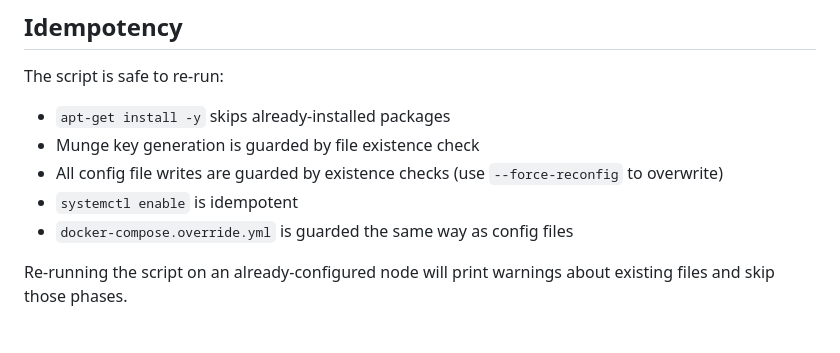
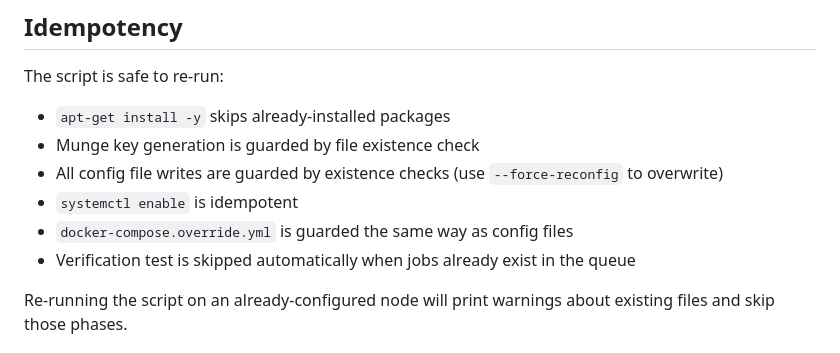
Before and after one commit to brineylab/fold-webapp, a Markdown page: scripts/SLURM_README.md, the part around the change. Drawn GitHub-style.

```diff
--- a/scripts/SLURM_README.md
+++ b/scripts/SLURM_README.md
@@ -140,6 +140,7 @@ The script is safe to re-run:
 - All config file writes are guarded by existence checks (use `--force-reconfig` to overwrite)
 - `systemctl enable` is idempotent
 - `docker-compose.override.yml` is guarded the same way as config files
+- Verification test is skipped automatically when jobs already exist in the queue
 
 Re-running the script on an already-configured node will print warnings about existing files and skip those phases.
 
```
